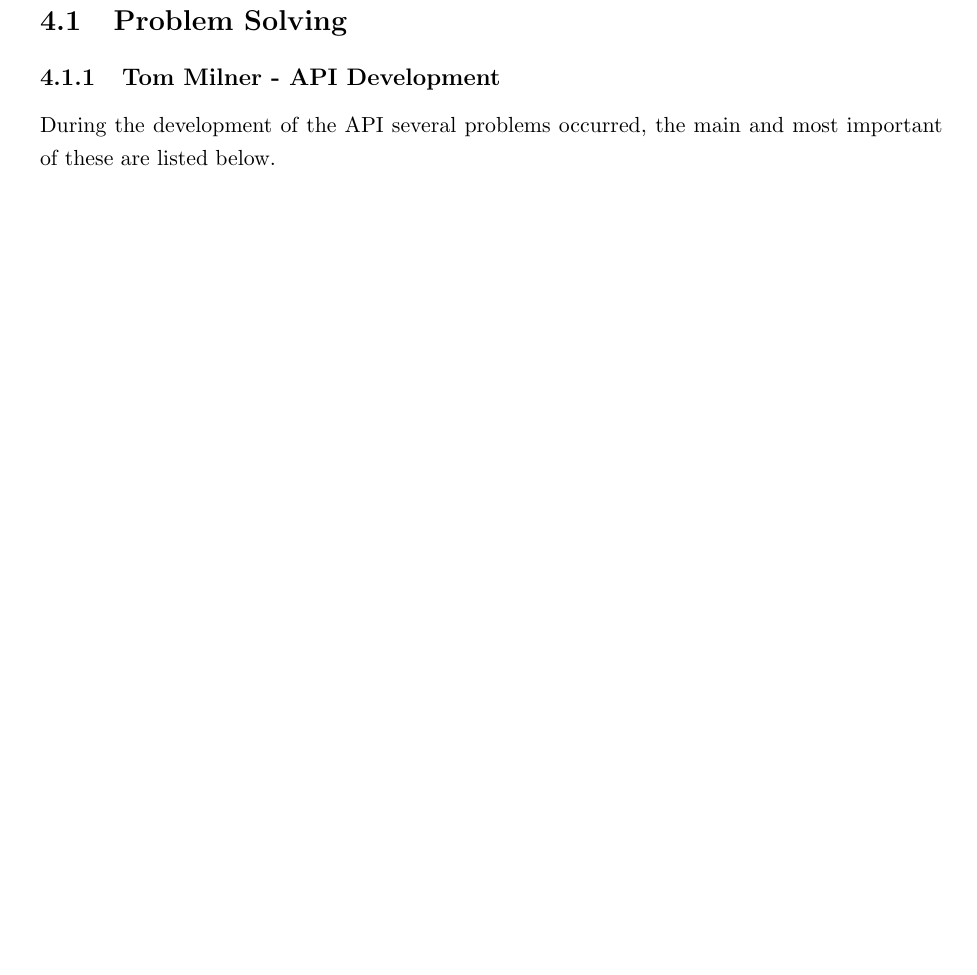
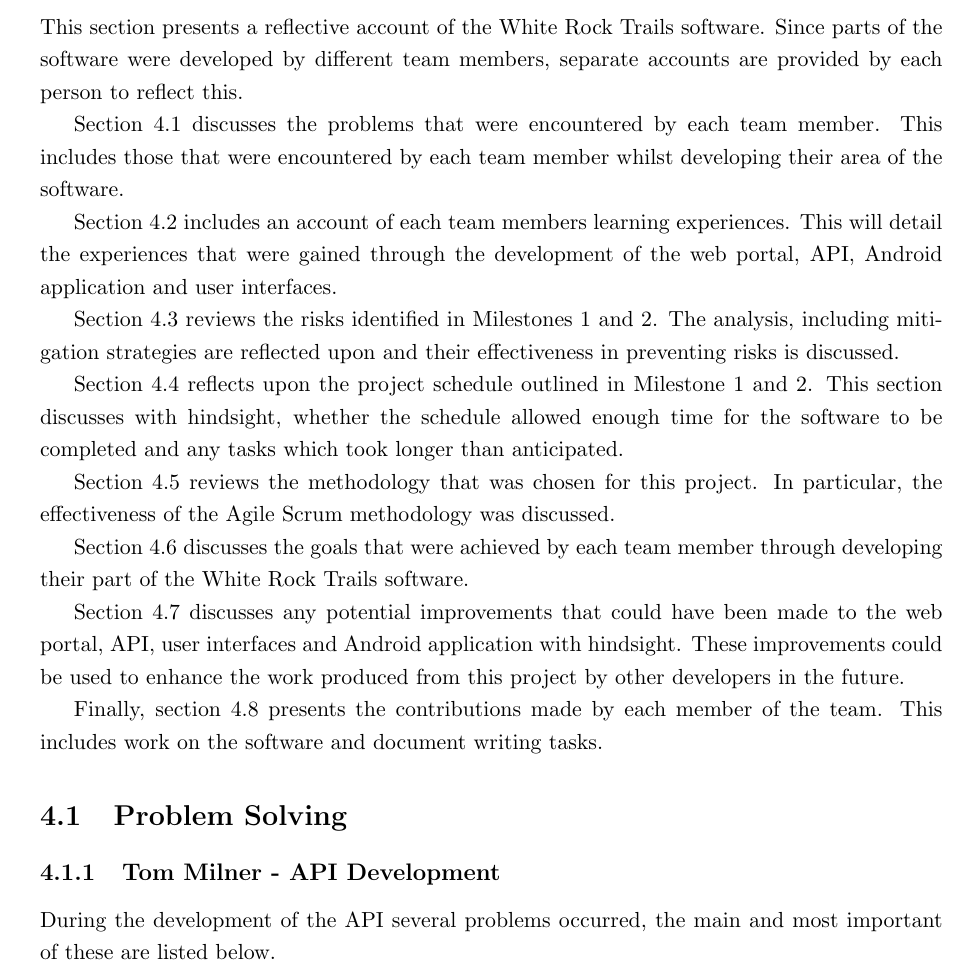
Before and after one commit to hyperatom/MEngGroupDocuments, a LaTeX thesis (Milestone-3/Milestone-3.tex): part of page 129 of 154 before the commit and part of page 128 of 154 after it, cut at the place of the change, the shorter picture padded with empty space. Compiled offline with pdfLaTeX.

Commit message:
Completed introduction to reflective account.

```diff
--- a/Milestone-3/Milestone-3.tex
+++ b/Milestone-3/Milestone-3.tex
@@ -2926,7 +2926,24 @@
 
 \chapter{Reflective Account}
 \label{sec:reflective-account}
-\newpage
+
+This section presents a reflective account of the White Rock Trails software. Since parts of the software were developed by different team members, separate accounts are provided by each person to reflect this.
+
+Section \ref{sec:problem-solving} discusses the problems that were encountered by each team member. This includes those that were encountered by each team member whilst developing their area of the software.
+
+Section \ref{sec:learning-experience} includes an account of each team members learning experiences. This will detail the experiences that were gained through the development of the web portal, API, Android application and user interfaces.
+
+Section \ref{sec:risk-analysis-review} reviews the risks identified in Milestones 1 and 2. The analysis, including mitigation strategies are reflected upon and their effectiveness in preventing risks is discussed.
+
+Section \ref{sec:schedule-review} reflects upon the project schedule outlined in Milestone 1 and 2. This section discusses with hindsight, whether the schedule allowed enough time for the software to be completed and any tasks which took longer than anticipated.
+
+Section \ref{sec:methodology-review} reviews the methodology that was chosen for this project. In particular, the effectiveness of the Agile Scrum methodology was discussed.
+
+Section \ref{sec:goals-achieved} discusses the goals that were achieved by each team member through developing their part of the White Rock Trails software.
+
+Section \ref{sec:improvements} discusses any potential improvements that could have been made to the web portal, API, user interfaces and Android application with hindsight. These improvements could be used to enhance the work produced from this project by other developers in the future.
+
+Finally, section \ref{sec:individual-contributions} presents the contributions made by each member of the team. This includes work on the software and document writing tasks.
 
 \section{Problem Solving}
 \label{sec:problem-solving}
```
